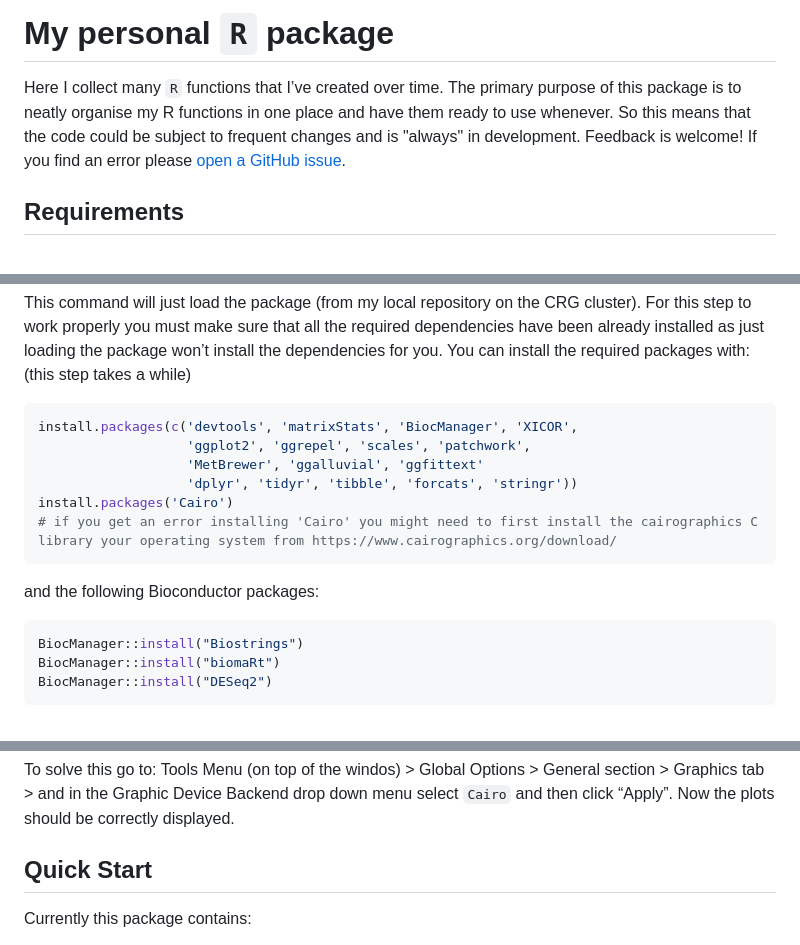
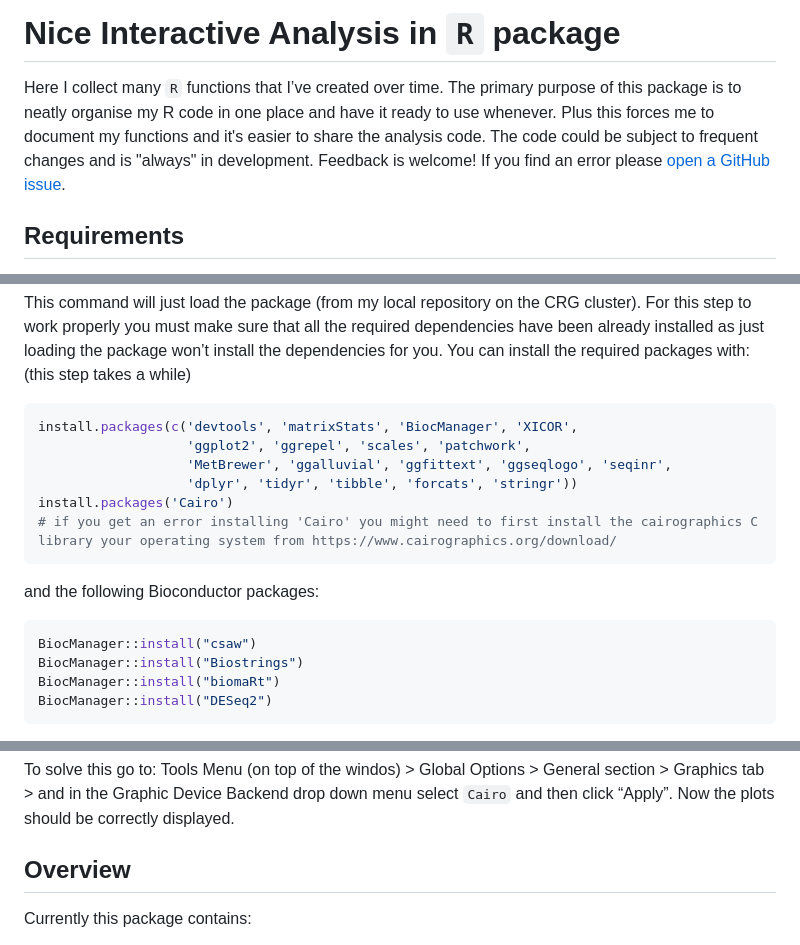
Before and after one commit to Ni-Ar/niar, a Markdown page: README.md, 3 parts joined by grey strips. GitHub-like rendering.

````diff
--- a/README.md
+++ b/README.md
@@ -1,6 +1,6 @@
-# My personal `R` package
+# Nice Interactive Analysis in `R` package
 
-Here I collect many `R` functions that I’ve created over time. The primary purpose of this package is to neatly organise my R functions in one place and have them ready to use whenever. So this means that the code could be subject to frequent changes and is "always" in development. Feedback is welcome!
+Here I collect many `R` functions that I’ve created over time. The primary purpose of this package is to neatly organise my R code in one place and have it ready to use whenever. Plus this forces me to document my functions and it's easier to share the analysis code. The code could be subject to frequent changes and is "always" in development. Feedback is welcome!
 If you find an error please [open a GitHub issue](https://github.com/Ni-Ar/niar/issues/new).
 
 ## Requirements
@@ -29,7 +29,7 @@ For this step to work properly you must make sure that all the required dependen
 ```R
 install.packages(c('devtools', 'matrixStats', 'BiocManager', 'XICOR',
                    'ggplot2', 'ggrepel', 'scales', 'patchwork',
-                   'MetBrewer', 'ggalluvial', 'ggfittext'
+                   'MetBrewer', 'ggalluvial', 'ggfittext', 'ggseqlogo', 'seqinr',
                    'dplyr', 'tidyr', 'tibble', 'forcats', 'stringr'))
 install.packages('Cairo')
 # if you get an error installing 'Cairo' you might need to first install the cairographics C library your operating system from https://www.cairographics.org/download/
@@ -37,6 +37,7 @@ install.packages('Cairo')
 
 and the following Bioconductor packages:
 ```R
+BiocManager::install("csaw")
 BiocManager::install("Biostrings")
 BiocManager::install("biomaRt")
 BiocManager::install("DESeq2")
@@ -56,7 +57,7 @@ In grDevices:::png("/tmp/Rtmp....",  :
 
 To solve this go to: Tools Menu (on top of the windos) > Global Options > General section > Graphics tab > and in the Graphic Device Backend drop down menu select `Cairo` and then click “Apply”. Now the plots should be correctly displayed.
 
-## Quick Start
+## Overview
 
 Currently this package contains:
 - one function to perform Principal Component Analysis (PCA) in 2D with lots of option to enrich visualisation and exploration. See the [vignette](#Vignettes) below for more details.
````
Also changed, not shown: other parts of README.md (+4 -1 lines).
